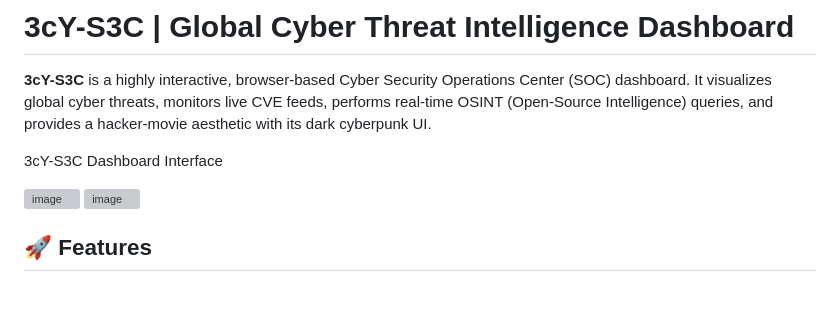
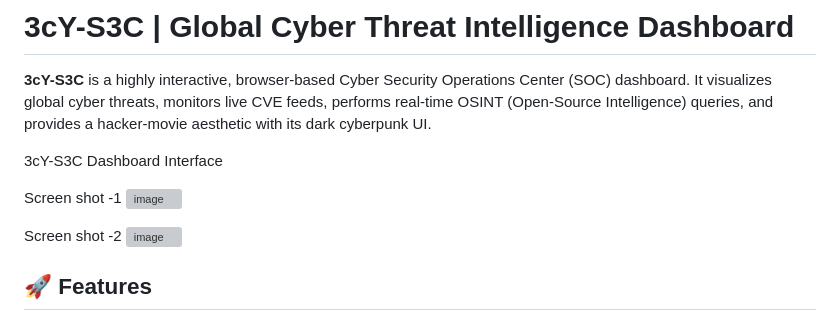
Before and after one commit to emrecaglaryildiz/3cY-S3c-Center, a Markdown page: README.md, the part around the change. GitHub-like rendering; blank space fills up the shorter version; grey boxes are pictures that could not be loaded.

Commit message:
Add screenshots to README for enhanced visualization
Added two screenshots to the README for better visualization.

```diff
--- a/README.md
+++ b/README.md
@@ -7,8 +7,10 @@
 
 3cY-S3C Dashboard Interface
 
+Screen shot -1
 <img width="2557" height="1318" alt="image" src="https://github.com/user-attachments/assets/bd990150-d06b-4e58-bfbe-89cb5b0c1758" />
 
+Screen shot -2
 <img width="2557" height="1318" alt="image" src="https://github.com/user-attachments/assets/ef590ca0-c647-4c65-a848-047218c736cc" />
 
 
```
